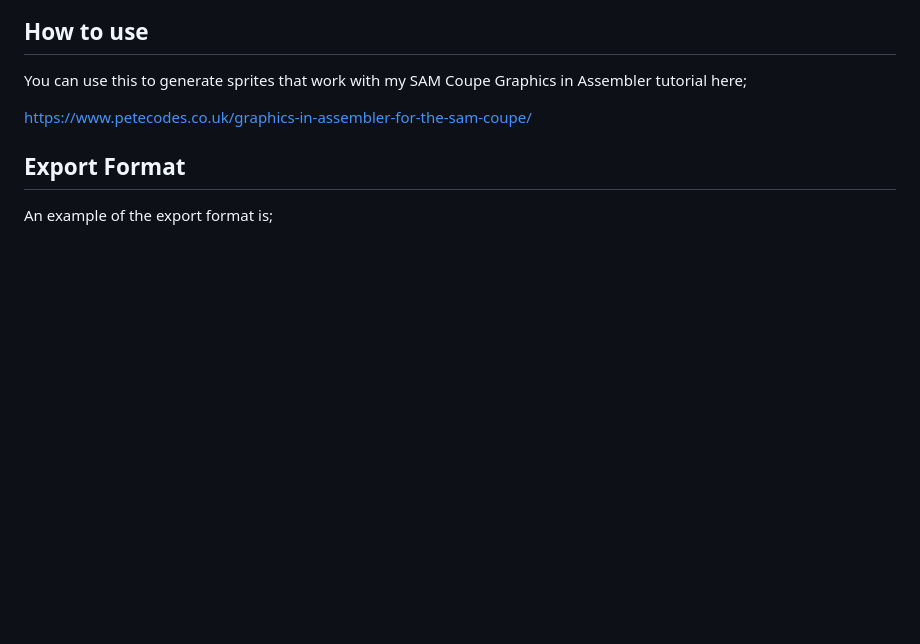
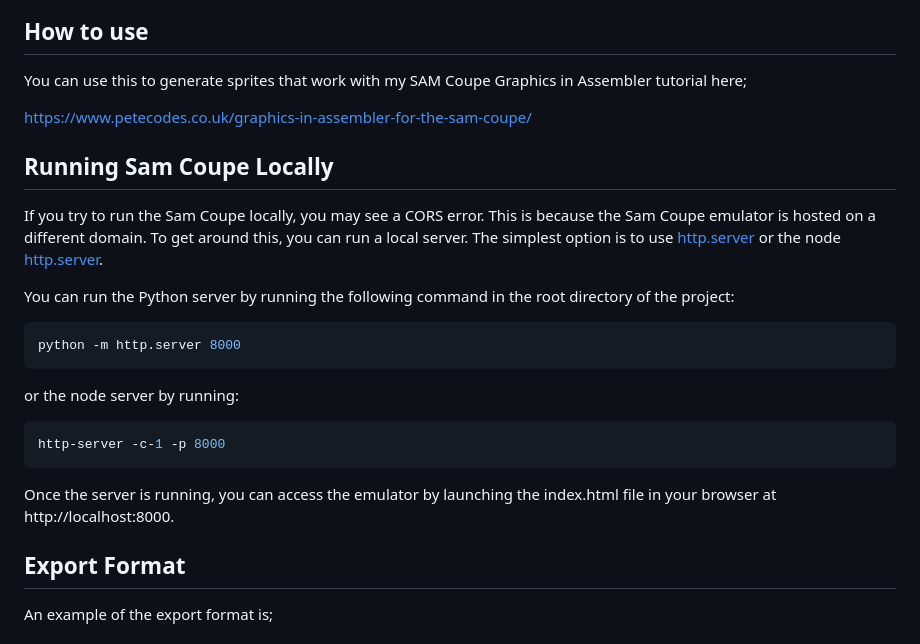
Before and after one commit to pjgpetecodes/sam-coupe-sprite-editor, a Markdown page: README.md, the part around the change. Drawn GitHub-style; blank space fills up the shorter version.

Commit message:
Update README.md
Add instructions to run locally

````diff
--- a/README.md
+++ b/README.md
@@ -9,6 +9,26 @@ This code is a simple SAM Coupe Sprite Editor that allows you to design Sprites
 You can use this to generate sprites that work with my SAM Coupe Graphics in Assembler tutorial here;
 
 https://www.petecodes.co.uk/graphics-in-assembler-for-the-sam-coupe/
+
+
+## Running Sam Coupe Locally
+
+If you try to run the Sam Coupe locally, you may see a CORS error. This is because the Sam Coupe emulator is hosted on a different domain. To get around this, you can run a local server. The simplest option is to use [http.server](https://docs.python.org/3/library/http.server.html) or the node [http.server](https://www.npmjs.com/package/http-server).
+
+You can run the Python server by running the following command in the root directory of the project:
+
+
+```bash
+python -m http.server 8000
+```
+
+or the node server by running:
+
+```bash
+http-server -c-1 -p 8000
+```
+
+Once the server is running, you can access the emulator by launching the index.html file in your browser at http://localhost:8000.
 
 ## Export Format
 
````
